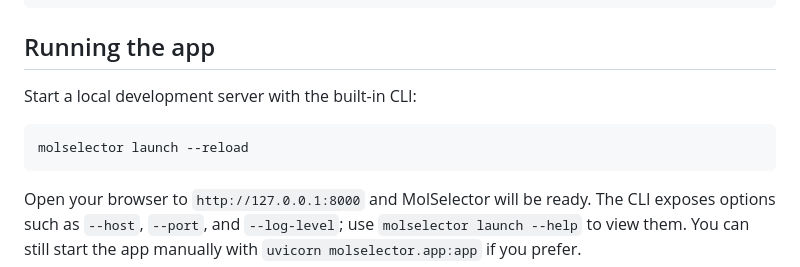
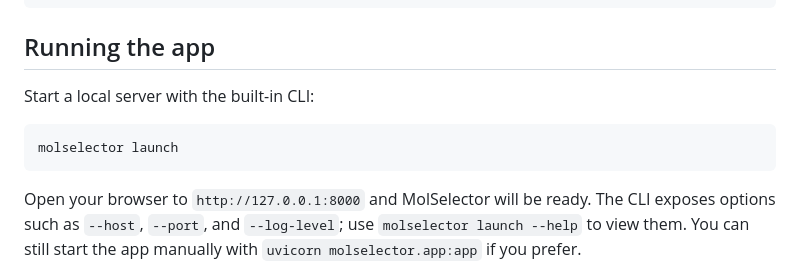
Before and after one commit to nhadler/MolSelector, a Markdown page: README.md, the part around the change. Rendered like a GitHub page.

Commit message:
Update README for clarity in starting the server

````diff
--- a/README.md
+++ b/README.md
@@ -35,10 +35,10 @@ uv sync
 
 ## Running the app
 
-Start a local development server with the built-in CLI:
+Start a local server with the built-in CLI:
 
 ```bash
-molselector launch --reload
+molselector launch
 ```
 
 Open your browser to `http://127.0.0.1:8000` and MolSelector will be ready. The CLI exposes options such as `--host`, `--port`, and `--log-level`; use `molselector launch --help` to view them. You can still start the app manually with `uvicorn molselector.app:app` if you prefer.
````
